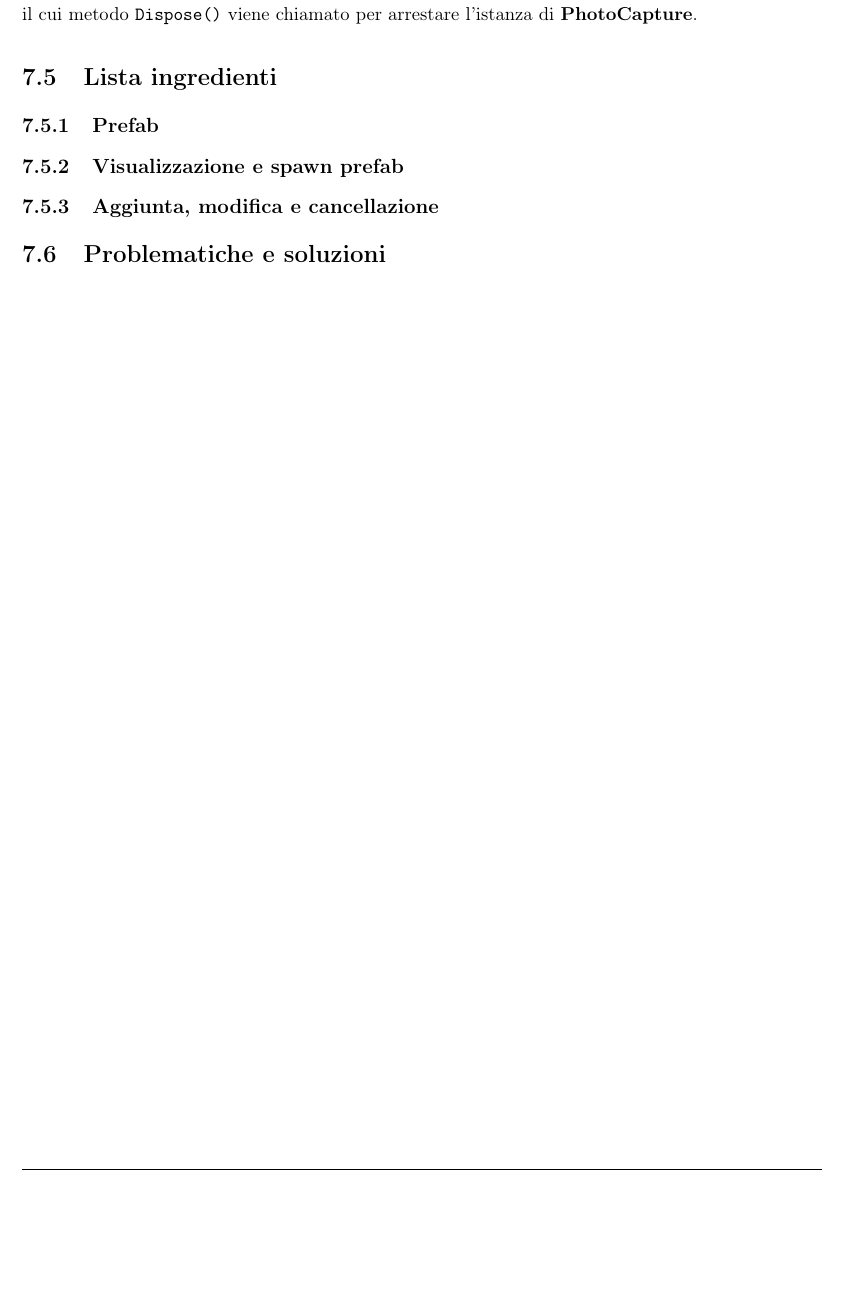
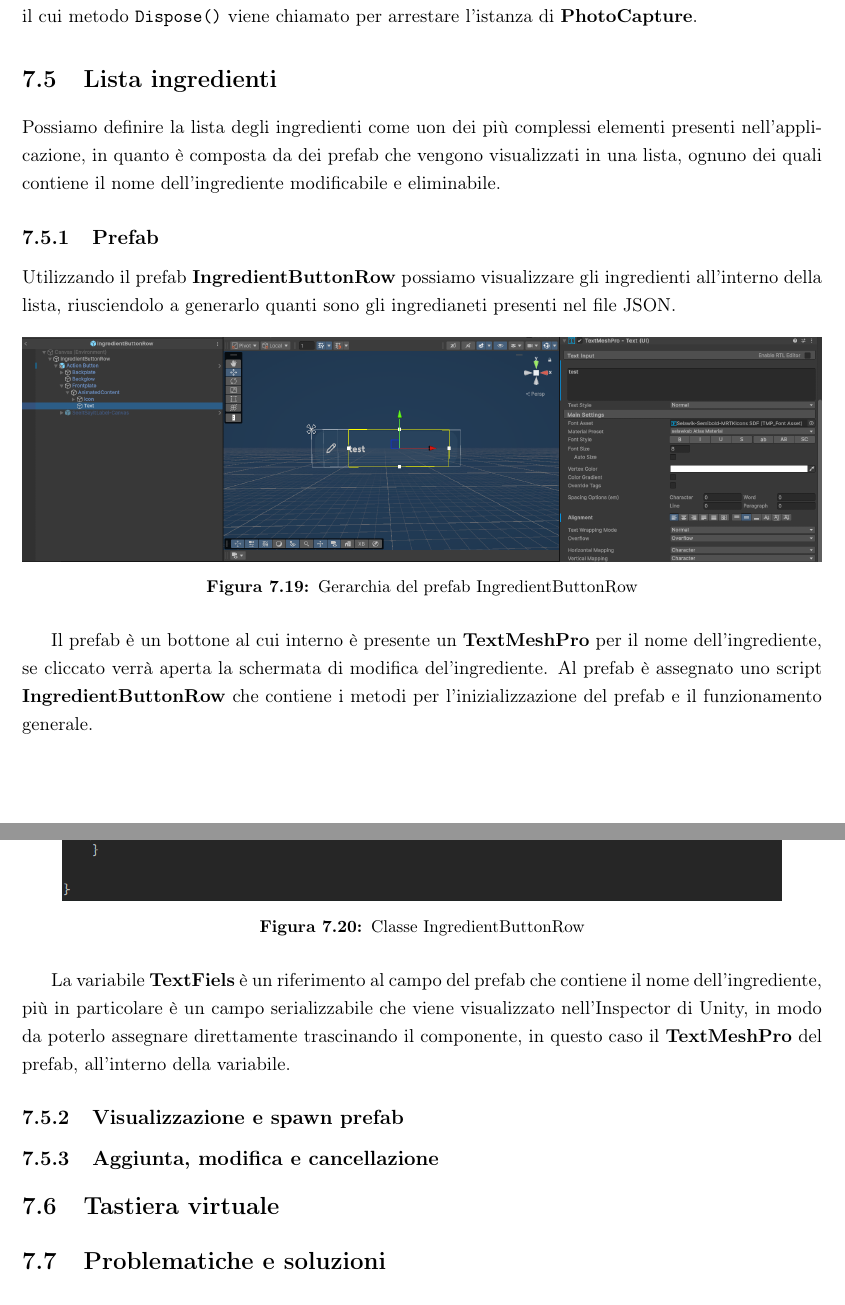
Before and after one commit to Giacomix02/Tesi-triennale-UNIVAQ, a LaTeX book (report.tex, which reads include/2-chapters/implementazione.tex): part of page 40 of 44 before the commit and two parts of pages 40 and 41 of 45 after it, the two joined at a grey line, cut so that both start at the same text, the shorter picture padded with empty space. Compiled offline with pdfLaTeX.

Commit message:
Lista ingredienti

```diff
--- a/include/2-chapters/implementazione.tex
+++ b/include/2-chapters/implementazione.tex
@@ -203,9 +203,27 @@ In figura \ref{fig:onCapturedPhotoToDisk} il metodo \textbf{OnCapturedPhotoToDis
 In figura \ref{fig:onStoppedPhotoMode} il metodo \textbf{OnStoppedPhotoMode} viene chiamato per terminare la modalità foto e rilasciare le risorse della fotocamera, in particolare tramite \texttt{photoCaptureObject.Dispose()} il cui metodo \texttt{Dispose()} viene chiamato per arrestare l'istanza di \textbf{PhotoCapture}.
 
 \section{Lista ingredienti}
+Possiamo definire la lista degli ingredienti come uon dei più complessi elementi presenti nell'applicazione, in quanto è composta da dei prefab che vengono visualizzati in una lista, ognuno dei quali contiene il nome dell'ingrediente modificabile e eliminabile.
 \subsection{Prefab}
+Utilizzando il prefab \textbf{IngredientButtonRow} possiamo visualizzare gli ingredienti all'interno della lista, riusciendolo a generarlo quanti sono gli ingredianeti presenti nel file JSON.
+\begin{figure}[H]
+    \centering
+    \includegraphics[width=1\textwidth,height=\textheight,keepaspectratio]{figures/chapter_1/prefab.png}
+    \caption{Gerarchia del prefab IngredientButtonRow}
+    \label{fig:prefab3D}
+\end{figure}
+Il prefab è un bottone al cui interno è presente un \textbf{TextMeshPro} per il nome dell'ingrediente, se cliccato verrà aperta la schermata di modifica del'ingrediente.
+Al prefab è assegnato uno script \textbf{IngredientButtonRow} che contiene i metodi per l'inizializzazione del prefab e il funzionamento generale.
+\begin{figure}[H]
+    \centering
+    \includegraphics[width=0.9\textwidth,height=\textheight,keepaspectratio]{figures/chapter_1/prefab_CODICE.png}
+    \caption{Classe IngredientButtonRow}
+    \label{fig:prefabCodice}
+\end{figure}
+
+La variabile \textbf{TextFiels} è un riferimento al campo del prefab che contiene il nome dell'ingrediente, più in particolare è un campo serializzabile che viene visualizzato nell'Inspector di Unity, in modo da poterlo assegnare direttamente trascinando il componente, in questo caso il \textbf{TextMeshPro} del prefab, all'interno della variabile.
 \subsection{Visualizzazione e spawn prefab}
 \subsection{Aggiunta, modifica e cancellazione}
 
-
+\section{Tastiera virtuale}
 \section{Problematiche e soluzioni}
```
Also changed, not shown: figures/chapter_1/prefab.png (added), figures/chapter_1/prefab_CODICE.png (added).
